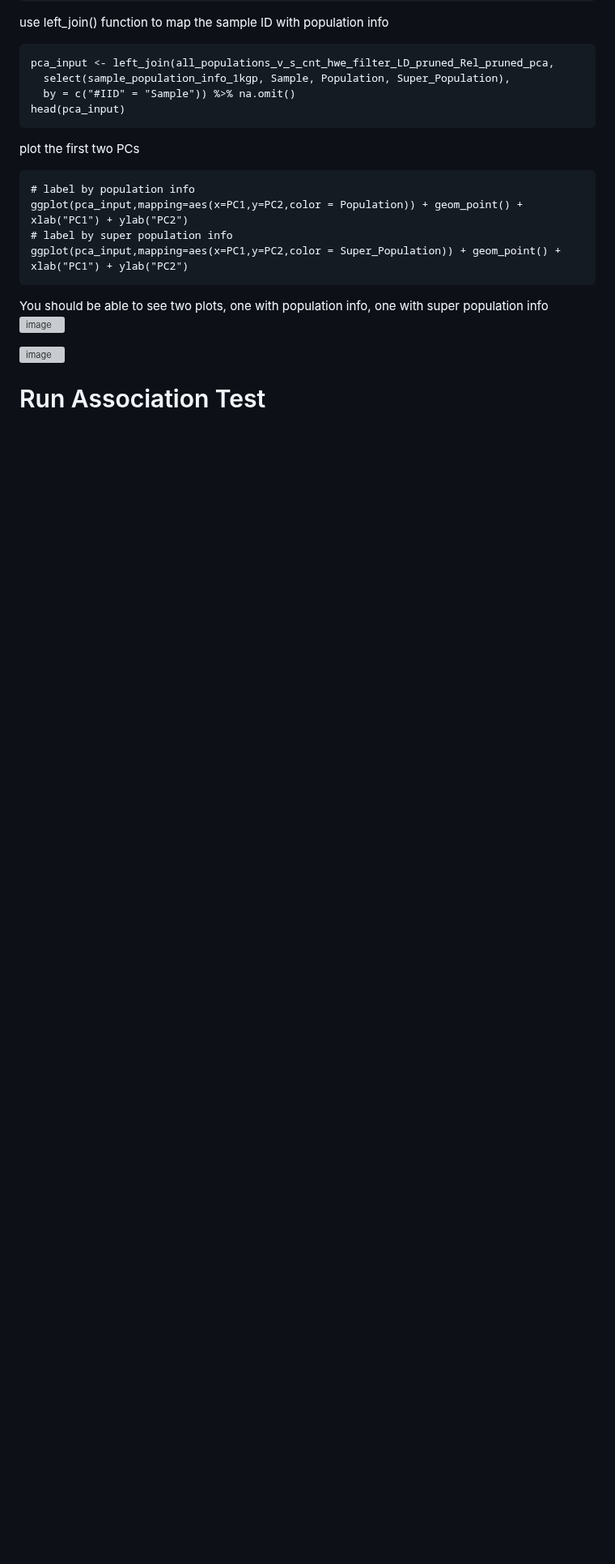
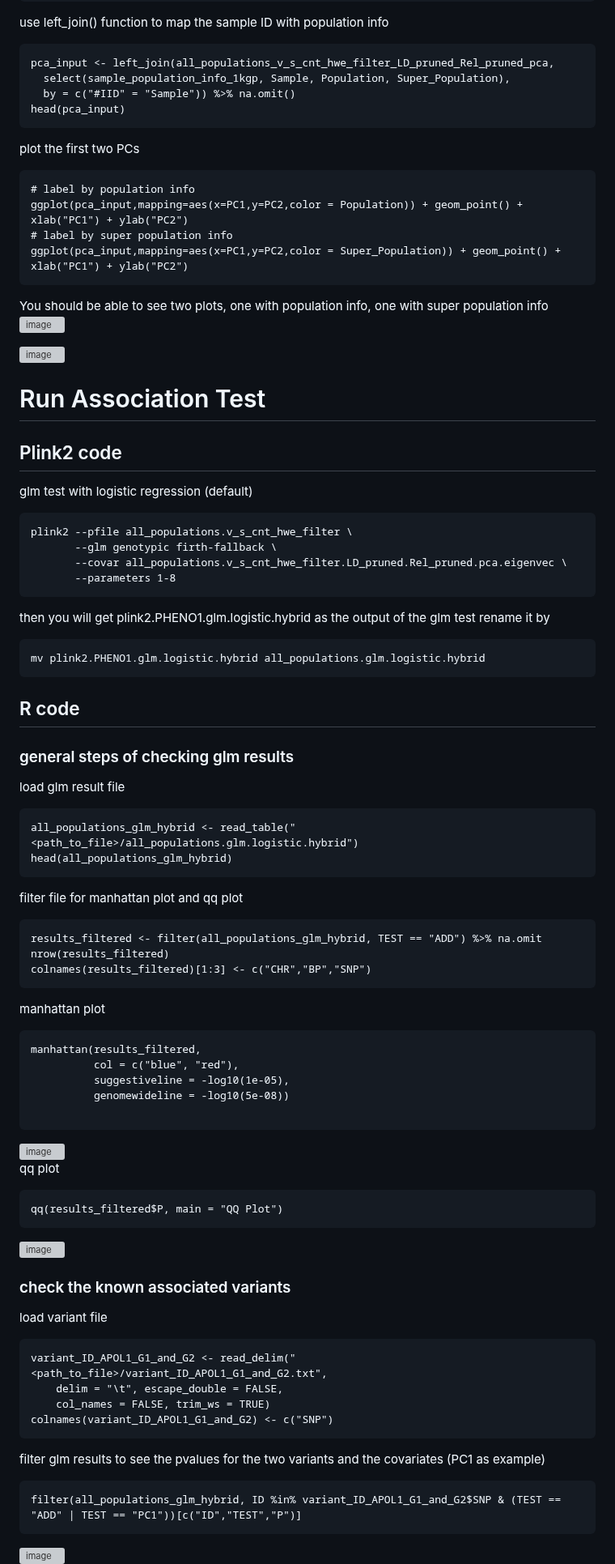
Before and after one commit to OchoaLab/genomic-modules, a Markdown page: day4/run_GWAS_step_by_step.md, the part around one of its changes. Shown at 81% size. GitHub-like rendering; blank space fills up the shorter version; grey boxes are pictures that could not be loaded.

Commit message:
Update run_GWAS_step_by_step.md
added some other steps

````diff
--- a/day4/run_GWAS_step_by_step.md
+++ b/day4/run_GWAS_step_by_step.md
@@ -77,3 +77,60 @@ You should be able to see two plots, one with population info, one with super po
 
 
 # Run Association Test
+## Plink2 code
+glm test with logistic regression (default)
+```
+plink2 --pfile all_populations.v_s_cnt_hwe_filter \
+       --glm genotypic firth-fallback \
+       --covar all_populations.v_s_cnt_hwe_filter.LD_pruned.Rel_pruned.pca.eigenvec \
+       --parameters 1-8
+```
+then you will get plink2.PHENO1.glm.logistic.hybrid as the output of the glm test
+rename it by
+```
+mv plink2.PHENO1.glm.logistic.hybrid all_populations.glm.logistic.hybrid
+```
+
+## R code
+### general steps of checking glm results
+load glm result file
+```{r}
+all_populations_glm_hybrid <- read_table("<path_to_file>/all_populations.glm.logistic.hybrid")
+head(all_populations_glm_hybrid)
+```
+filter file for manhattan plot and qq plot
+```{r}
+results_filtered <- filter(all_populations_glm_hybrid, TEST == "ADD") %>% na.omit
+nrow(results_filtered)
+colnames(results_filtered)[1:3] <- c("CHR","BP","SNP")
+```
+manhattan plot
+```{r}
+manhattan(results_filtered,
+          col = c("blue", "red"),
+          suggestiveline = -log10(1e-05),
+          genomewideline = -log10(5e-08))
+
+```
+<img width="757" alt="image" src="https://github.com/OchoaLab/genomic-modules/assets/53951161/ab57745b-8418-4542-a668-5c3029d01d02">
+
+qq plot
+```{r}
+qq(results_filtered$P, main = "QQ Plot")
+```
+<img width="750" alt="image" src="https://github.com/OchoaLab/genomic-modules/assets/53951161/976db84e-5200-4de3-89e3-87ffc49f1b40">
+
+### check the known associated variants
+load variant file
+```{r}
+variant_ID_APOL1_G1_and_G2 <- read_delim("<path_to_file>/variant_ID_APOL1_G1_and_G2.txt",
+    delim = "\t", escape_double = FALSE,
+    col_names = FALSE, trim_ws = TRUE)
+colnames(variant_ID_APOL1_G1_and_G2) <- c("SNP")
+```
+filter glm results to see the pvalues for the two variants and the covariates (PC1 as example)
+```{r}
+filter(all_populations_glm_hybrid, ID %in% variant_ID_APOL1_G1_and_G2$SNP & (TEST == "ADD" | TEST == "PC1"))[c("ID","TEST","P")]
+```
+<img width="503" alt="image" src="https://github.com/OchoaLab/genomic-modules/assets/53951161/f199f8d6-e522-46cc-8bc8-4d1f127fa2e1">
+
````
Also changed, not shown: other parts of day4/run_GWAS_step_by_step.md (+52 -4 lines).
